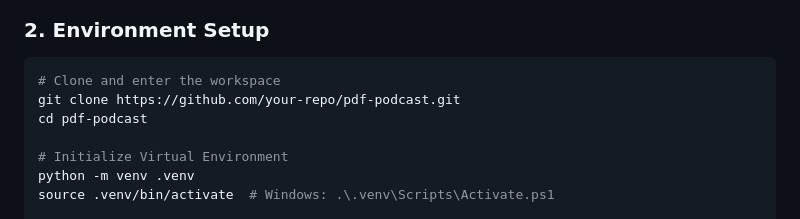
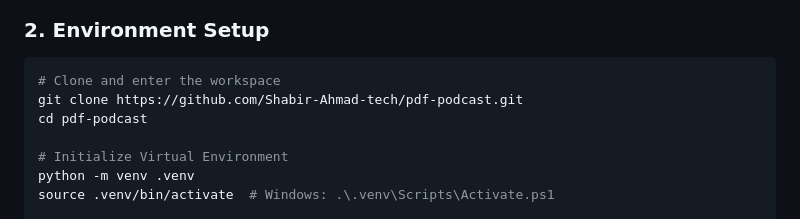
Before and after one commit to Shabir-Ahmad-tech/pdf-podcast, a Markdown page: README.md, the part around the change. Rendered like a GitHub page.

````diff
--- a/README.md
+++ b/README.md
@@ -60,7 +60,7 @@ Ensure **FFmpeg** is installed (required for audio stitching):
 ### 2. Environment Setup
 ```bash
 # Clone and enter the workspace
-git clone https://github.com/your-repo/pdf-podcast.git
+git clone https://github.com/Shabir-Ahmad-tech/pdf-podcast.git
 cd pdf-podcast
 
 # Initialize Virtual Environment
````
